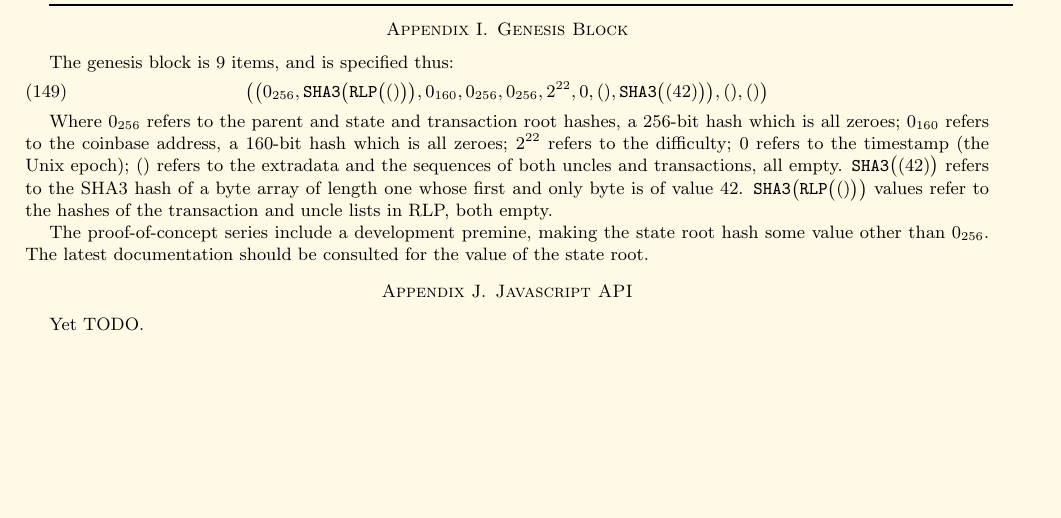
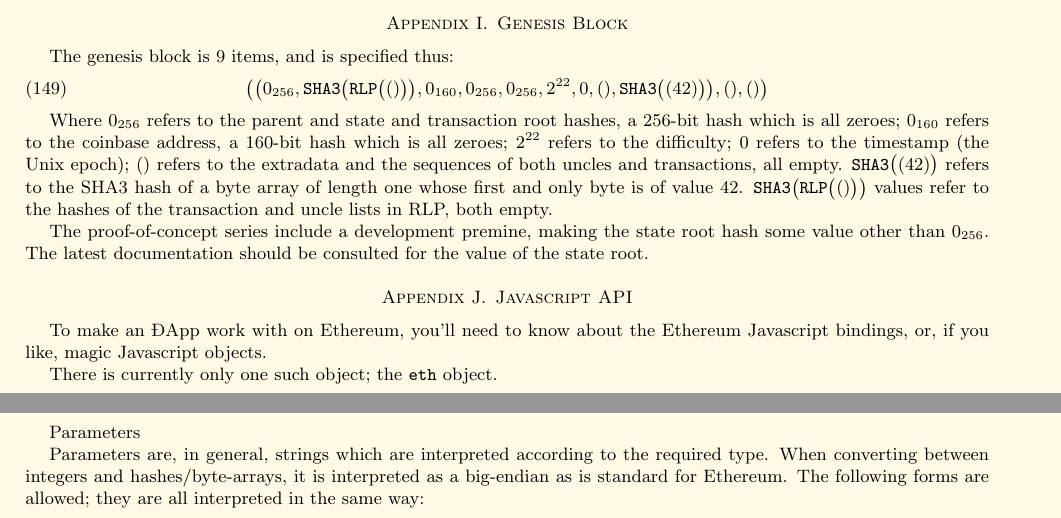
Before and after one commit to ethereum/yellowpaper, a LaTeX paper (Paper.tex): part of page 24 of 24 before the commit and two parts of pages 24 and 25 of 25 after it, the two joined at a grey line, cut so that both start at the same text, the shorter picture padded with empty space. Compiled offline with pdfLaTeX.

Commit message:
Start o JS API

```diff
--- a/Paper.tex
+++ b/Paper.tex
@@ -1654,5 +1654,69 @@
 
 \section{Javascript API}\label{app:jsapi}
 
-Yet TODO.
+To make an \DH{}App work with on Ethereum, you'll need to know about the Ethereum Javascript bindings, or, if you like, magic Javascript objects.
+
+There is currently only one such object; the \texttt{eth} object.
+
+Parameters
+
+Parameters are, in general, strings which are interpreted according to the required type. When converting between integers and hashes/byte-arrays, it is interpreted as a big-endian as is standard for Ethereum. The following forms are allowed; they are all interpreted in the same way:
+%
+%"ABC"
+%"0x414243"
+%"4276803"
+%In each case, they are interpreted as the number 4276803. The first two values may be alternated between with bin() and unbin().
+%
+%Such byte-arrays may be concatenated with the + operator as is normal for strings.
+%
+%Strings also have a number of additional methods to help with conversion and alignment when switching between addresses, 256-bit integers and free-form byte-arrays for transaction data:
+%
+%bin(): Converts the string to binary format.
+%pad(a, b): Converts the string to binary format (ready for data parameters) and pads with zeroes on the left size until it is of width a. Then pads with zeroes on the right side until it has grown to size b. If b is less that the width of the string, it is resized accordingly.
+%pad(l): Converts the string to binary format (ready for data parameters) and pads with zeroes until it is of width l. Will pad to the left if the original string is numeric, or to the right if binary. If l is less than the width of the string, it is resized accordingly.
+%unbin(): Converts the string from binary format to hex format.
+%unpad(): Converts the string from binary format to hex format, first removing any zeroes from the right side.
+%eth
+%
+%Properties: For each such item, there is also an asynchronous method, taking a parameter of the callback function, itself taking a single parameter of the property's return value and of the same name but prefixed with get and recapitalised, e.g. getCoinbase(_fn).
+%
+%coinbase Returns the coinbase address of the client.
+%isListening Returns true if and only if the client is actively listening for network connections.
+%isMining Returns true if and only if the client is actively mining new blocks.
+%gasPrice Returns the special 256-bit number equal to the hard-coded testnet price of gas.
+%key Returns the special key-pair object corresponding to the preferred account owned by the client.
+%keys Returns a list of the special key-pair objects corresponding to all accounts owned by the client.
+%peerCount Returns the number of peers currently connected to the client.
+%Synchronous Getters: For each such item, there is also an asynchronous method, taking an additional parameter of the callback function, itself taking a single parameter of the synchronous method's return value and of the same name but prefixed with get and recapitalised, e.g. getBalanceAt(_a, _fn).
+%
+%balanceAt(_a) Returns the balance of the account of address given by the address _a.
+%storageAt(_a, _x) Returns the value in storage at position given by the number _x of the account of address given by the address _a.
+%txCountAt(_a) Returns the number of transactions send from the account of address given by _a.
+%isContractAt(_a) Returns true if the account of address given by _a is a contract-account.
+%Transactions
+%
+%create(_sec, _xEndowment, _bCode, _xGas, _xGasPrice, _fn) Creates a new contract-creation transaction, given parameters:
+%_sec, the secret-key for the sender;
+%_xEndowment, the number equal to the contract's endowment;
+%_bCode, the byte-array EVM-bytecode for the initialisation of the contract;
+%_xGas, the number equal to the amount of gas to purchase for the transaction (unused gas is refunded); and
+%_xGasPrice, the number equal to the price of gas for this transaction. Returns the special address object representing the new contract's account.
+%_fn, the callback function, called on completion of the transaction.
+%transact(_sec, _xValue, _aDest, _bData, _xGas, _xGasPrice, _fn) Creates a new message-call transaction, given parameters:
+%_sec, the secret-key for the sender;
+%_xValue, the value transferred for the transaction (in Wei);
+%_aDest, the address representing the destination address of the message;
+%_bData, the byte array containing the associated data of the message;
+%_xGas, the amount of gas to purchase for the transaction (unused gas is refunded); and
+%_xGasPrice, the price of gas for this transaction.
+%_fn, the callback function, called on completion of the transaction.
+%Events
+%
+%watch(_a, _fn): Registers _fn as a callback for whenever anything about the given address's state changes, and also on the initial load.
+%watch(_a, _x, _fn): Registers _fn as a callback for whenever the given storage location of the given address changes, and also on the initial load.
+%newBlock(_fn): Registers _fn as a callback for whenever the state changes, and also on the initial load.
+%Misc
+%
+%secretToAddress(_a): Determines the address from the secret key _a.
+
 \end{document}
```
